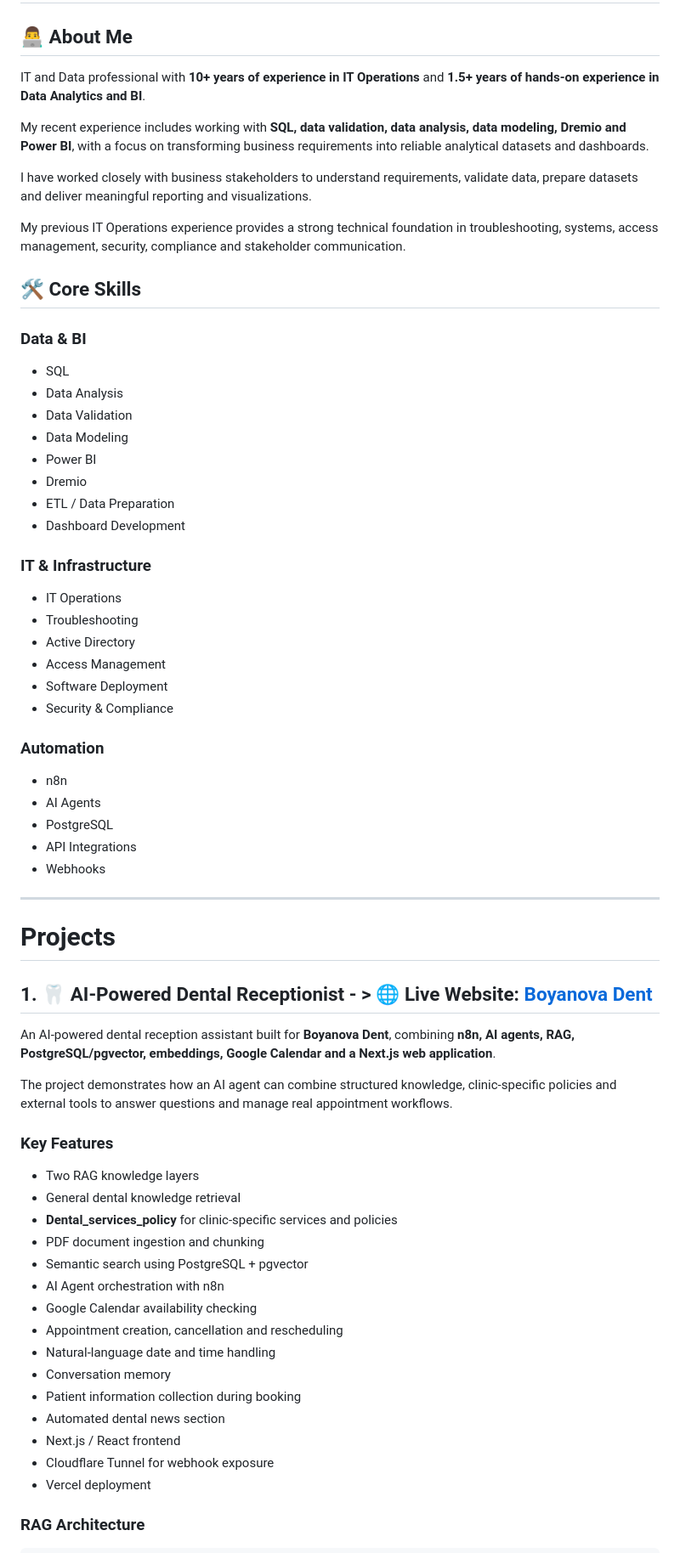
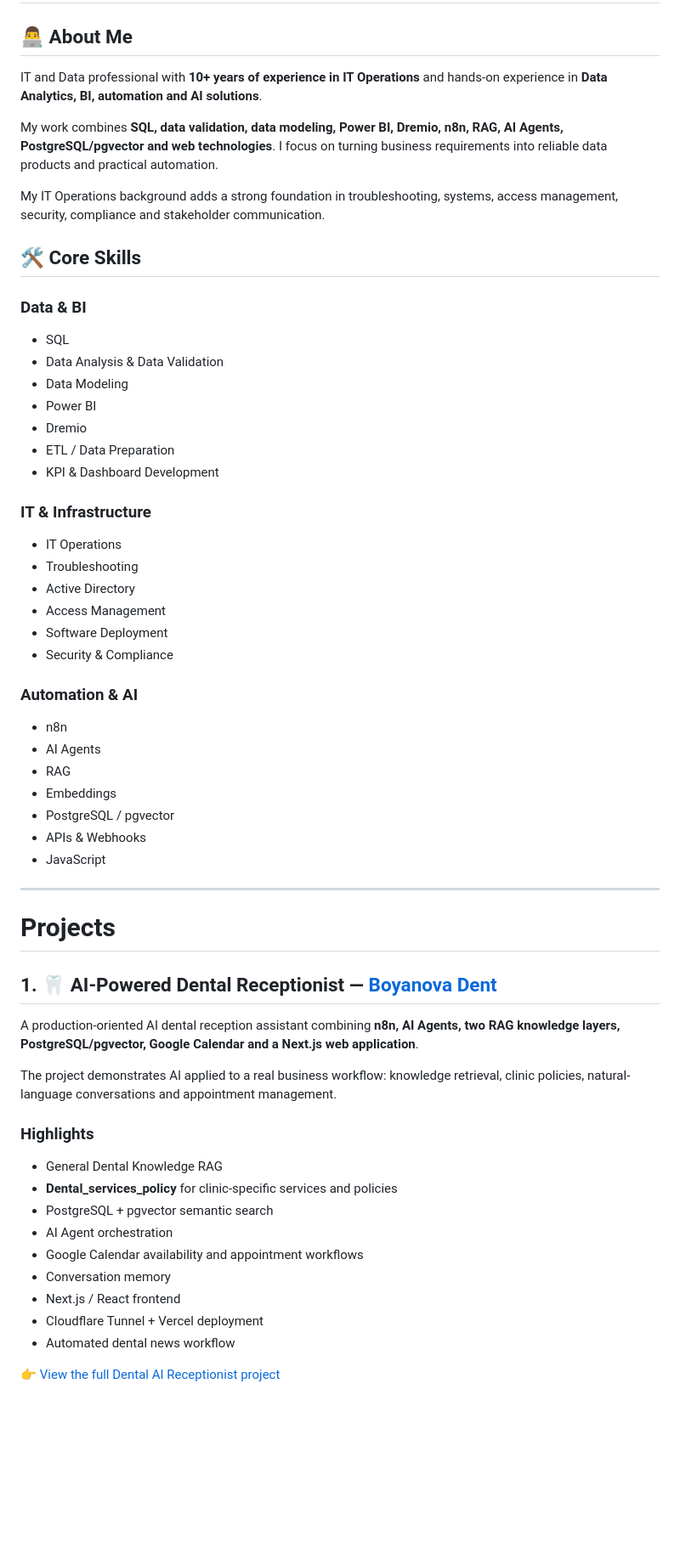
Before and after one commit to Metodiev-Metodi/myLAB, a Markdown page: README.md, the part around one of its changes. Shown at 85% size. Rendered like a GitHub page; blank space fills up the shorter version.

Commit message:
Improve main portfolio README and Sales Analytics project summary

```diff
--- a/README.md
+++ b/README.md
@@ -2,26 +2,23 @@
 
 ## 👨‍💻 About Me
 
-IT and Data professional with **10+ years of experience in IT Operations** and **1.5+ years of hands-on experience in Data Analytics and BI**.
+IT and Data professional with **10+ years of experience in IT Operations** and hands-on experience in **Data Analytics, BI, automation and AI solutions**.
 
-My recent experience includes working with **SQL, data validation, data analysis, data modeling, Dremio and Power BI**, with a focus on transforming business requirements into reliable analytical datasets and dashboards.
+My work combines **SQL, data validation, data modeling, Power BI, Dremio, n8n, RAG, AI Agents, PostgreSQL/pgvector and web technologies**. I focus on turning business requirements into reliable data products and practical automation.
 
-I have worked closely with business stakeholders to understand requirements, validate data, prepare datasets and deliver meaningful reporting and visualizations.
-
-My previous IT Operations experience provides a strong technical foundation in troubleshooting, systems, access management, security, compliance and stakeholder communication.
+My IT Operations background adds a strong foundation in troubleshooting, systems, access management, security, compliance and stakeholder communication.
 
 ## 🛠️ Core Skills
 
 ### Data & BI
 
 - SQL
-- Data Analysis
-- Data Validation
+- Data Analysis & Data Validation
 - Data Modeling
 - Power BI
 - Dremio
 - ETL / Data Preparation
-- Dashboard Development
+- KPI & Dashboard Development
 
 ### IT & Infrastructure
 
@@ -32,41 +29,37 @@ My previous IT Operations experience provides a strong technical foundation in t
 - Software Deployment
 - Security & Compliance
 
-### Automation
+### Automation & AI
 
 - n8n
 - AI Agents
-- PostgreSQL
-- API Integrations
-- Webhooks
+- RAG
+- Embeddings
+- PostgreSQL / pgvector
+- APIs & Webhooks
+- JavaScript
 
 ---
 
 # Projects
 
-## 1. 🦷 AI-Powered Dental Receptionist -  > 🌐 **Live Website:** [Boyanova Dent](https://boyanovadent.com/)
+## 1. 🦷 AI-Powered Dental Receptionist — [Boyanova Dent](https://boyanovadent.com/)
 
-An AI-powered dental reception assistant built for **Boyanova Dent**, combining **n8n, AI agents, RAG, PostgreSQL/pgvector, embeddings, Google Calendar and a Next.js web application**.
+A production-oriented AI dental reception assistant combining **n8n, AI Agents, two RAG knowledge layers, PostgreSQL/pgvector, Google Calendar and a Next.js web application**.
 
-The project demonstrates how an AI agent can combine structured knowledge, clinic-specific policies and external tools to answer questions and manage real appointment workflows.
+The project demonstrates AI applied to a real business workflow: knowledge retrieval, clinic policies, natural-language conversations and appointment management.
 
-### Key Features
+### Highlights
 
-- Two RAG knowledge layers
-- General dental knowledge retrieval
+- General Dental Knowledge RAG
 - **Dental_services_policy** for clinic-specific services and policies
-- PDF document ingestion and chunking
-- Semantic search using PostgreSQL + pgvector
-- AI Agent orchestration with n8n
-- Google Calendar availability checking
-- Appointment creation, cancellation and rescheduling
-- Natural-language date and time handling
+- PostgreSQL + pgvector semantic search
+- AI Agent orchestration
+- Google Calendar availability and appointment workflows
 - Conversation memory
-- Patient information collection during booking
-- Automated dental news section
 - Next.js / React frontend
-- Cloudflare Tunnel for webhook exposure
-- Vercel deployment
+- Cloudflare Tunnel + Vercel deployment
+- Automated dental news workflow
 
-### RAG Architecture
+👉 [View the full Dental AI Receptionist project](Dental-AI-receptionist/)
 
```
Also changed, not shown: other parts of README.md (+40 -96 lines).
